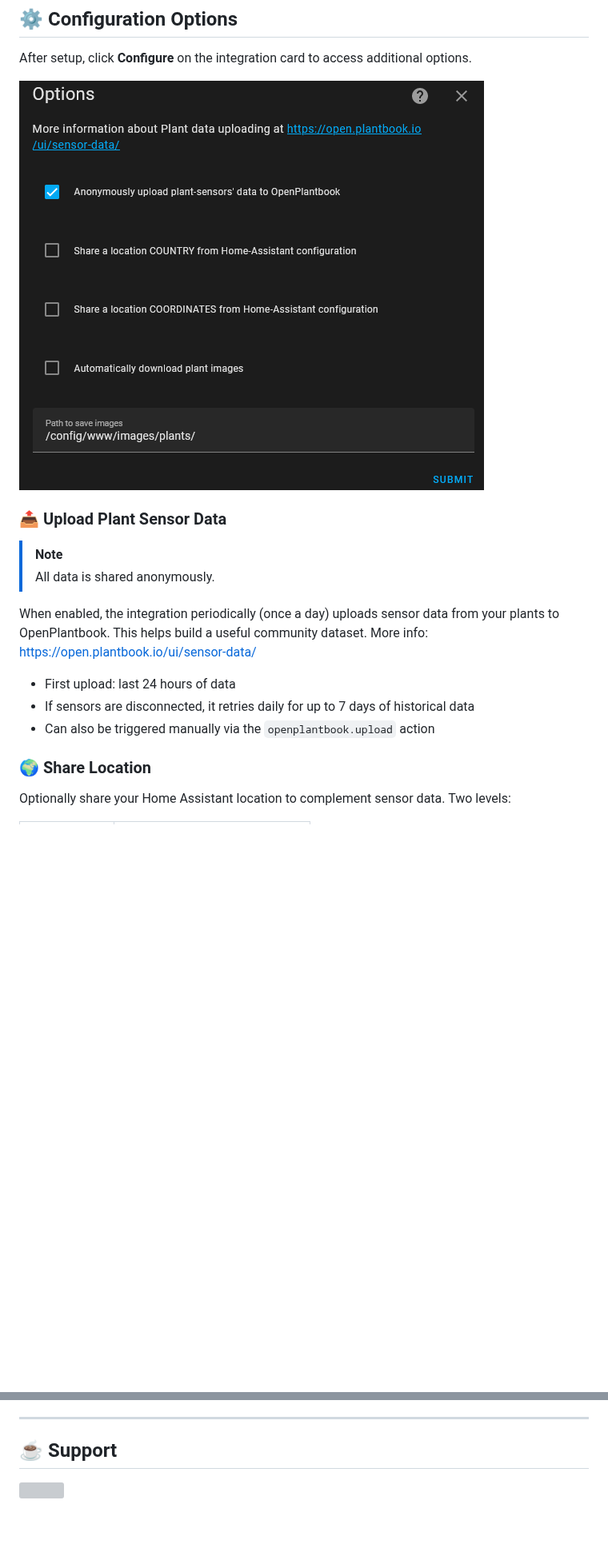
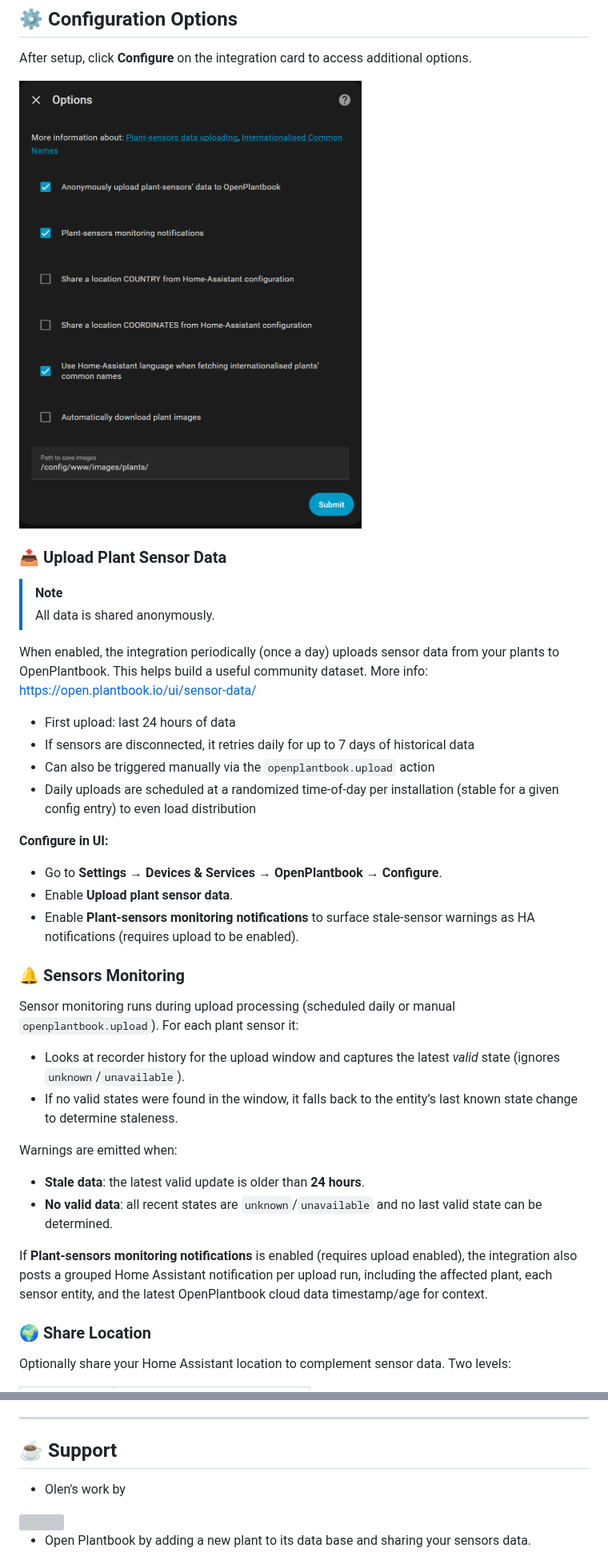
Before and after one commit to Olen/home-assistant-openplantbook, a Markdown page: README.md, 2 parts joined by grey strips. Shown at 80% size. Drawn GitHub-style; pictures changed too: images/config-options.png; blank space fills up the shorter version; grey boxes are pictures that could not be loaded.

```diff
--- a/README.md
+++ b/README.md
@@ -62,6 +75,26 @@ When enabled, the integration periodically (once a day) uploads sensor data from
 - First upload: last 24 hours of data
 - If sensors are disconnected, it retries daily for up to 7 days of historical data
 - Can also be triggered manually via the `openplantbook.upload` action
+- Daily uploads are scheduled at a randomized time-of-day per installation (stable for a given config entry) to even load distribution
+
+**Configure in UI:**
+- Go to **Settings** → **Devices & Services** → **OpenPlantbook** → **Configure**.
+- Enable **Upload plant sensor data**.
+- Enable **Plant-sensors monitoring notifications** to surface stale-sensor warnings as HA notifications (requires upload to be enabled).
+
+### 🔔 Sensors Monitoring
+
+Sensor monitoring runs during upload processing (scheduled daily or manual `openplantbook.upload`). For each plant sensor it:
+
+- Looks at recorder history for the upload window and captures the latest *valid* state (ignores `unknown`/`unavailable`).
+- If no valid states were found in the window, it falls back to the entity’s last known state change to determine staleness.
+
+Warnings are emitted when:
+
+- **Stale data**: the latest valid update is older than **24 hours**.
+- **No valid data**: all recent states are `unknown`/`unavailable` and no last valid state can be determined.
+
+If **Plant-sensors monitoring notifications** is enabled (requires upload enabled), the integration also posts a grouped Home Assistant notification per upload run, including the affected plant, each sensor entity, and the latest OpenPlantbook cloud data timestamp/age for context.
 
 ### 🌍 Share Location
 
@@ -180,6 +219,9 @@ For a full walkthrough with helpers, automations, and Lovelace cards, see **[exa
 
 ## ☕ Support
 
+* Olen's work by
 <a href="https://www.buymeacoffee.com/olatho" target="_blank">
 <img src="https://user-images.githubusercontent.com/203184/184674974-db7b9e53-8c5a-40a0-bf71-c01311b36b0a.png" style="height: 50px !important;">
 </a>
+
+* Open Plantbook by adding a new plant to its data base and sharing your sensors data.
```
Also changed, not shown: other parts of README.md (+19 -0 lines), .junie/guidelines.md (added, +230 -0 lines), 10 other files.
